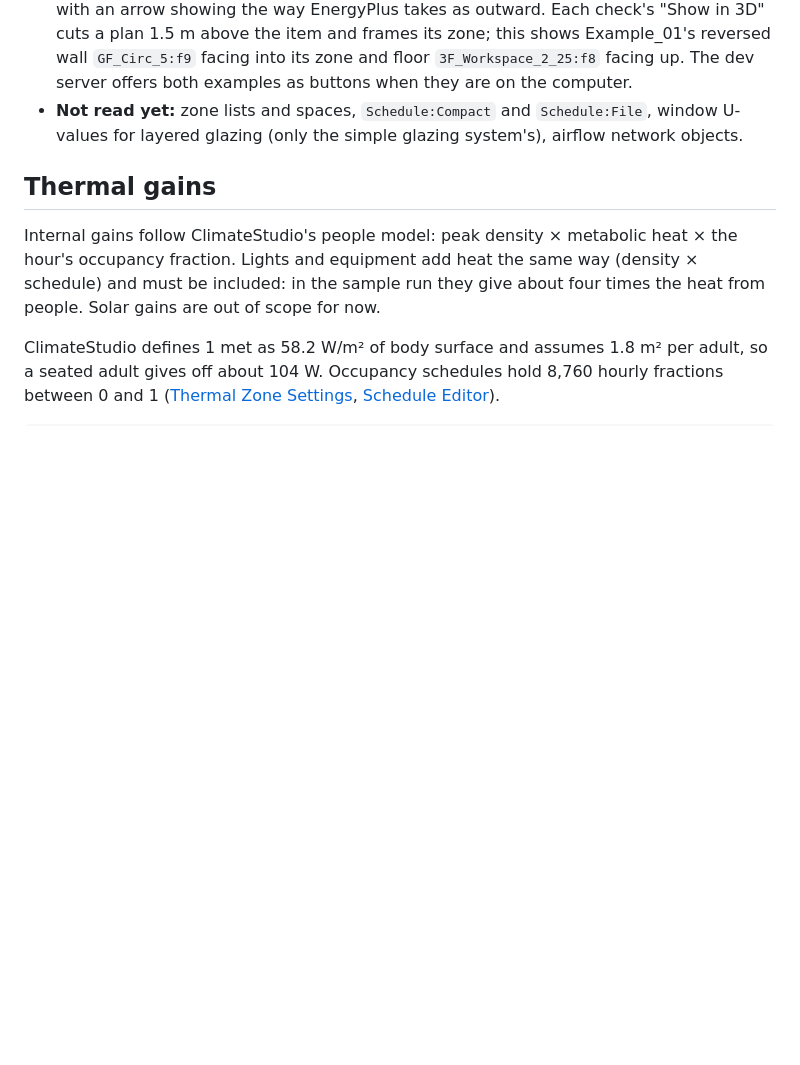
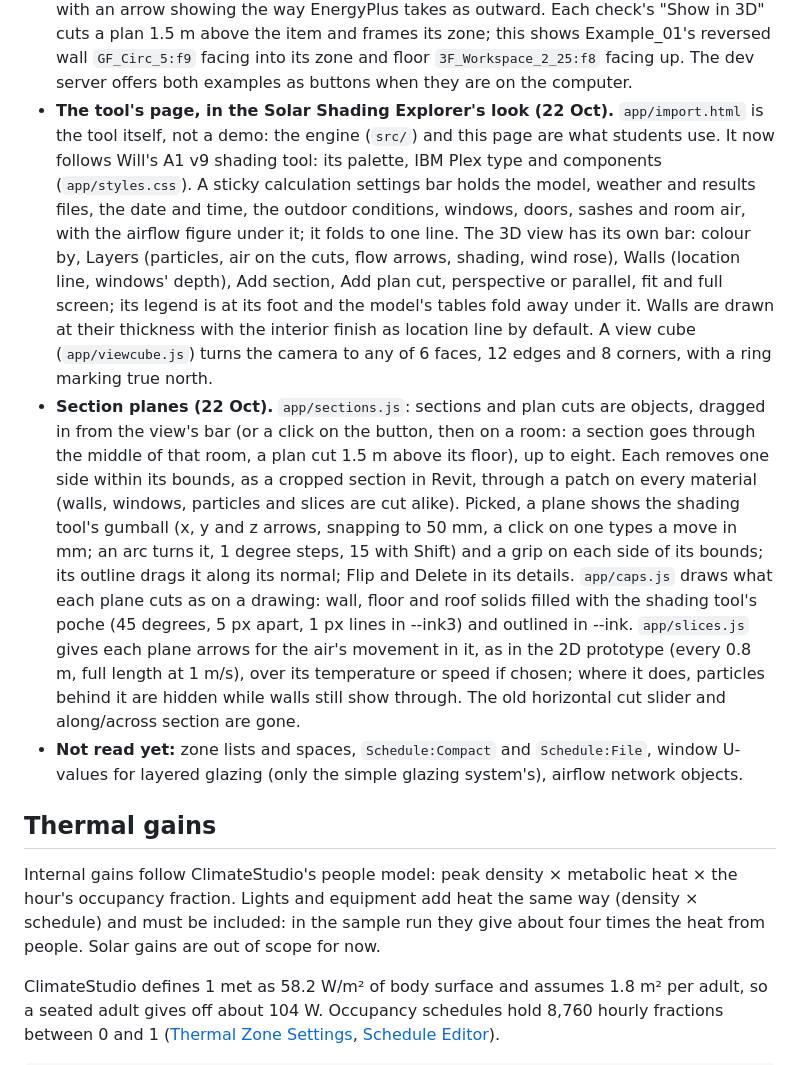
Before and after one commit to willemgirard03/natural-ventilation-visualizer, a Markdown page: PLAN.md, the part around the change. Rendered like a GitHub page; blank space fills up the shorter version.

Commit message:
PLAN.md: the page's new interface and section planes
Co-Authored-By: Claude Opus 5.5 <noreply@anthropic.com>

```diff
--- a/PLAN.md
+++ b/PLAN.md
@@ -405,6 +405,8 @@ Overrides are stored by object ID, so they follow the object through re-imports
 - **Model checks** so far: zones that do not close (naming the reversed surface), floors facing up and roofs facing down, interzone pairs that do not face opposite ways, missing partners, constructions, materials and schedules, default constructions, windows off their wall's plane, volume mismatches, natural ventilation without windows.
 - **Tested** (`npm test`, 14 tests) against EnergyPlus's own reading of both examples (its `.eio` report): every zone's extents, volume, floor area, window area, infiltration flow, people, lighting and equipment density agree. Example\_02 imports with no problems. Example\_01 has two geometry defects, which EnergyPlus also warns about: floor `3F_Workspace_2_25:f8` faces up, and wall `GF_Circ_5:f9` faces into its zone and is 1.79 m longer than the zone. Constructions match the table above exactly.
 - **3D view (built 20 Oct).** `app/view3d.js` (three.js, loaded from a CDN, no build step) draws the model on the import page from the stored corner points: surfaces coloured by surface type or by zone, lighter on the side they face and darker inside; windows; shading. Controls: a horizontal cut, a shading toggle, and Fit. Left click selects a surface or window and shows its details and checks; right drag orbits, middle drag pans. The view is centred on the zones, not the shading, and shifted to the origin so far-off models (Example\_01 near x = 1,550 m) stay precise. Surfaces named by a model check are red, with an arrow showing the way EnergyPlus takes as outward. Each check's "Show in 3D" cuts a plan 1.5 m above the item and frames its zone; this shows Example\_01's reversed wall `GF_Circ_5:f9` facing into its zone and floor `3F_Workspace_2_25:f8` facing up. The dev server offers both examples as buttons when they are on the computer.
+- **The tool's page, in the Solar Shading Explorer's look (22 Oct).** `app/import.html` is the tool itself, not a demo: the engine (`src/`) and this page are what students use. It now follows Will's A1 v9 shading tool: its palette, IBM Plex type and components (`app/styles.css`). A sticky calculation settings bar holds the model, weather and results files, the date and time, the outdoor conditions, windows, doors, sashes and room air, with the airflow figure under it; it folds to one line. The 3D view has its own bar: colour by, Layers (particles, air on the cuts, flow arrows, shading, wind rose), Walls (location line, windows' depth), Add section, Add plan cut, perspective or parallel, fit and full screen; its legend is at its foot and the model's tables fold away under it. Walls are drawn at their thickness with the interior finish as location line by default. A view cube (`app/viewcube.js`) turns the camera to any of 6 faces, 12 edges and 8 corners, with a ring marking true north.
+- **Section planes (22 Oct).** `app/sections.js`: sections and plan cuts are objects, dragged in from the view's bar (or a click on the button, then on a room: a section goes through the middle of that room, a plan cut 1.5 m above its floor), up to eight. Each removes one side within its bounds, as a cropped section in Revit, through a patch on every material (walls, windows, particles and slices are cut alike). Picked, a plane shows the shading tool's gumball (x, y and z arrows, snapping to 50 mm, a click on one types a move in mm; an arc turns it, 1 degree steps, 15 with Shift) and a grip on each side of its bounds; its outline drags it along its normal; Flip and Delete in its details. `app/caps.js` draws what each plane cuts as on a drawing: wall, floor and roof solids filled with the shading tool's poche (45 degrees, 5 px apart, 1 px lines in --ink3) and outlined in --ink. `app/slices.js` gives each plane arrows for the air's movement in it, as in the 2D prototype (every 0.8 m, full length at 1 m/s), over its temperature or speed if chosen; where it does, particles behind it are hidden while walls still show through. The old horizontal cut slider and along/across section are gone.
 - **Not read yet:** zone lists and spaces, `Schedule:Compact` and `Schedule:File`, window U-values for layered glazing (only the simple glazing system's), airflow network objects.
 
 ## Thermal gains
```
